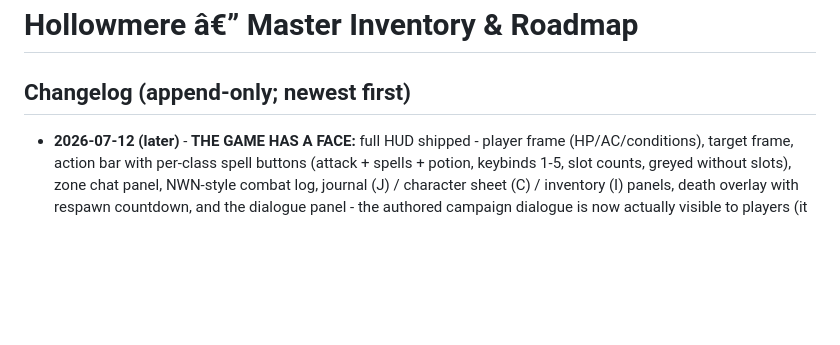
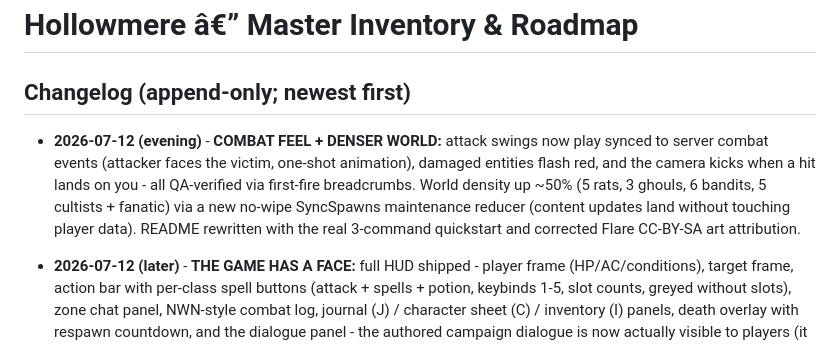
Before and after one commit to homelessharper1991-blip/hollowmere-progress, a Markdown page: ROADMAP.md, the part around the change. Drawn GitHub-style; blank space fills up the shorter version.

Commit message:
Roadmap: combat feel + denser world

```diff
--- a/ROADMAP.md
+++ b/ROADMAP.md
@@ -1,6 +1,8 @@
 # Hollowmere â€” Master Inventory & Roadmap
 
 ## Changelog (append-only; newest first)
+
+- **2026-07-12 (evening)** - **COMBAT FEEL + DENSER WORLD:** attack swings now play synced to server combat events (attacker faces the victim, one-shot animation), damaged entities flash red, and the camera kicks when a hit lands on you - all QA-verified via first-fire breadcrumbs. World density up ~50% (5 rats, 3 ghouls, 6 bandits, 5 cultists + fanatic) via a new no-wipe SyncSpawns maintenance reducer (content updates land without touching player data). README rewritten with the real 3-command quickstart and corrected Flare CC-BY-SA art attribution.
 
 - **2026-07-12 (later)** - **THE GAME HAS A FACE:** full HUD shipped - player frame (HP/AC/conditions), target frame, action bar with per-class spell buttons (attack + spells + potion, keybinds 1-5, slot counts, greyed without slots), zone chat panel, NWN-style combat log, journal (J) / character sheet (C) / inventory (I) panels, death overlay with respawn countdown, and the dialogue panel - the authored campaign dialogue is now actually visible to players (it previously existed only in the data layer). Verified by autopilot: wizard build kills by fire bolt from range, drinks a potion, walks to Reeve Maera and opens her intro dialogue (4 options rendered). Test suites hardened to retry through legitimate SRD defeats - the dice are real and rat gangs sometimes win.
 
```
